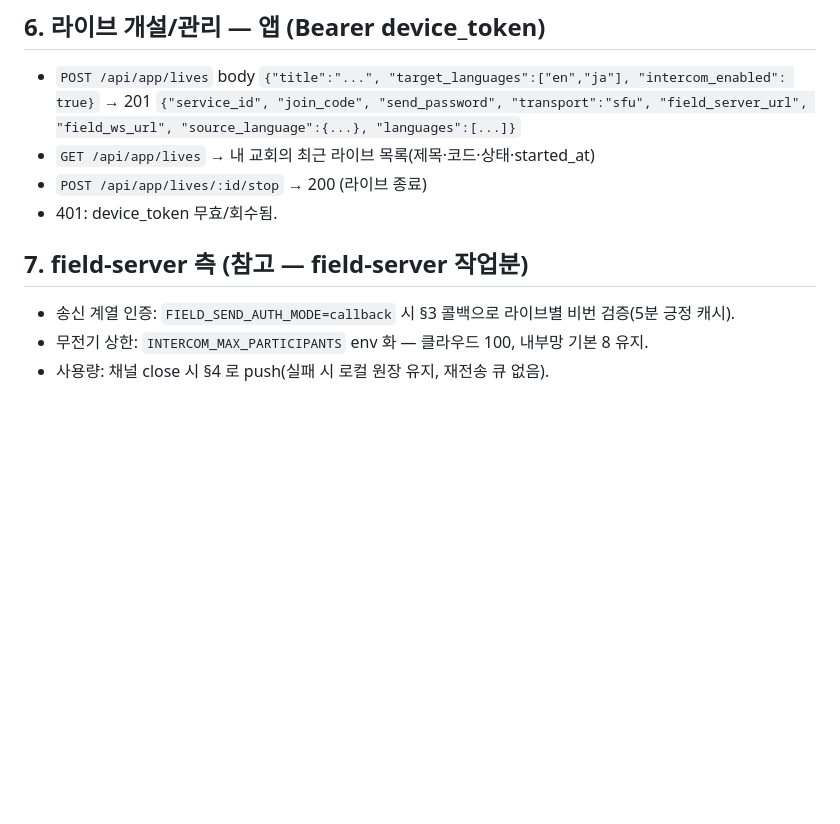
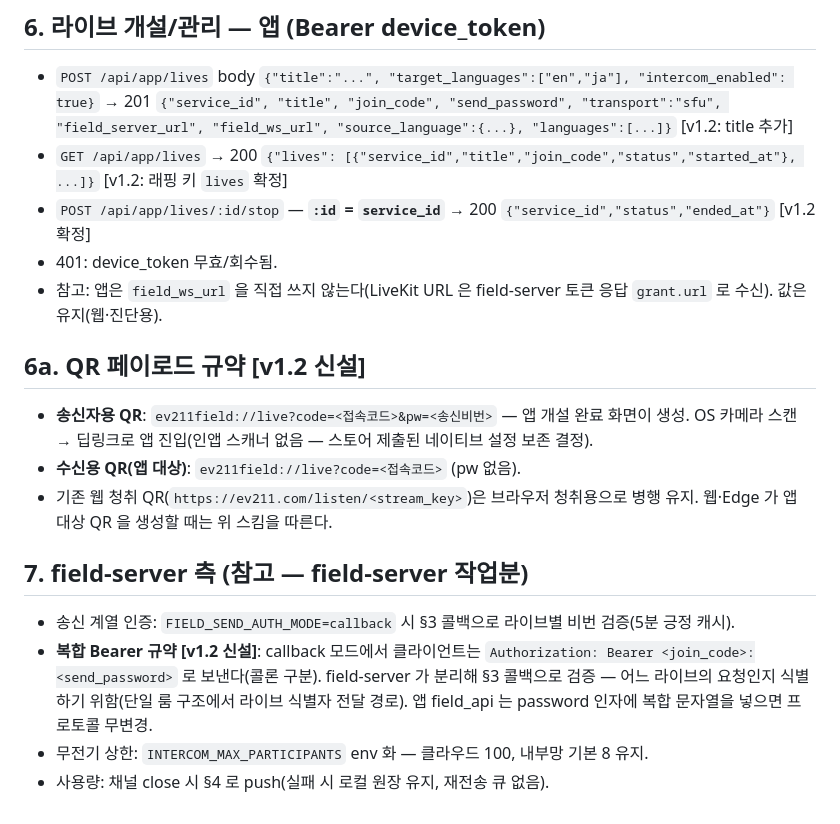
Before and after one commit to babcider/ev211-field-server, a Markdown page: docs/LIVE_API_CONTRACT.md, the part around the change. Rendered like a GitHub page; blank space fills up the shorter version.

Commit message:
docs: 계약 v1.2 — QR 페이로드 규약·복합 Bearer·목록 래핑·stop id·title (양 워커 통합 확정)
Co-Authored-By: Claude Fable 5 <noreply@anthropic.com>

```diff
--- a/docs/LIVE_API_CONTRACT.md
+++ b/docs/LIVE_API_CONTRACT.md
@@ -78,13 +78,21 @@
 ## 6. 라이브 개설/관리 — 앱 (Bearer device_token)
 
 - `POST /api/app/lives`  body `{"title":"...", "target_languages":["en","ja"], "intercom_enabled": true}`
-  → 201 `{"service_id", "join_code", "send_password", "transport":"sfu", "field_server_url", "field_ws_url", "source_language":{...}, "languages":[...]}`
-- `GET /api/app/lives` → 내 교회의 최근 라이브 목록(제목·코드·상태·started_at)
-- `POST /api/app/lives/:id/stop` → 200 (라이브 종료)
+  → 201 `{"service_id", "title", "join_code", "send_password", "transport":"sfu", "field_server_url", "field_ws_url", "source_language":{...}, "languages":[...]}` [v1.2: title 추가]
+- `GET /api/app/lives` → 200 `{"lives": [{"service_id","title","join_code","status","started_at"}, ...]}` [v1.2: 래핑 키 `lives` 확정]
+- `POST /api/app/lives/:id/stop` — **`:id` = `service_id`** → 200 `{"service_id","status","ended_at"}` [v1.2 확정]
 - 401: device_token 무효/회수됨.
+- 참고: 앱은 `field_ws_url` 을 직접 쓰지 않는다(LiveKit URL 은 field-server 토큰 응답 `grant.url` 로 수신). 값은 유지(웹·진단용).
+
+## 6a. QR 페이로드 규약 [v1.2 신설]
+
+- **송신자용 QR**: `ev211field://live?code=<접속코드>&pw=<송신비번>` — 앱 개설 완료 화면이 생성. OS 카메라 스캔 → 딥링크로 앱 진입(인앱 스캐너 없음 — 스토어 제출된 네이티브 설정 보존 결정).
+- **수신용 QR(앱 대상)**: `ev211field://live?code=<접속코드>` (pw 없음).
+- 기존 웹 청취 QR(`https://ev211.com/listen/<stream_key>`)은 브라우저 청취용으로 병행 유지. 웹·Edge 가 앱 대상 QR 을 생성할 때는 위 스킴을 따른다.
 
 ## 7. field-server 측 (참고 — field-server 작업분)
 
 - 송신 계열 인증: `FIELD_SEND_AUTH_MODE=callback` 시 §3 콜백으로 라이브별 비번 검증(5분 긍정 캐시).
+- **복합 Bearer 규약 [v1.2 신설]**: callback 모드에서 클라이언트는 `Authorization: Bearer <join_code>:<send_password>` 로 보낸다(콜론 구분). field-server 가 분리해 §3 콜백으로 검증 — 어느 라이브의 요청인지 식별하기 위함(단일 룸 구조에서 라이브 식별자 전달 경로). 앱 field_api 는 password 인자에 복합 문자열을 넣으면 프로토콜 무변경.
 - 무전기 상한: `INTERCOM_MAX_PARTICIPANTS` env 화 — 클라우드 100, 내부망 기본 8 유지.
 - 사용량: 채널 close 시 §4 로 push(실패 시 로컬 원장 유지, 재전송 큐 없음).
```
